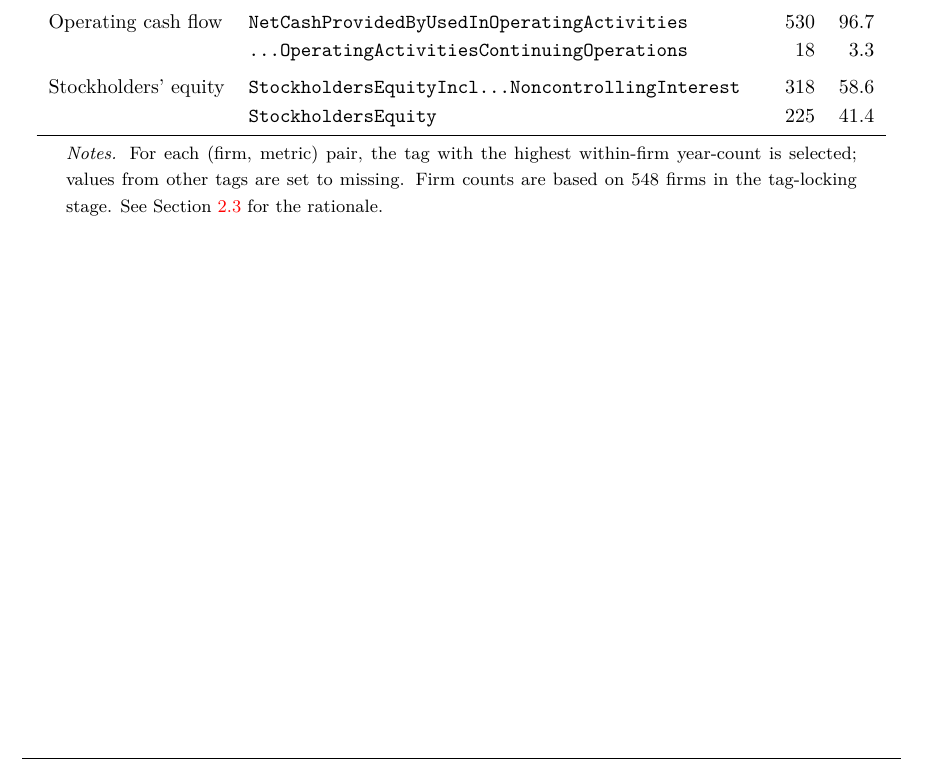
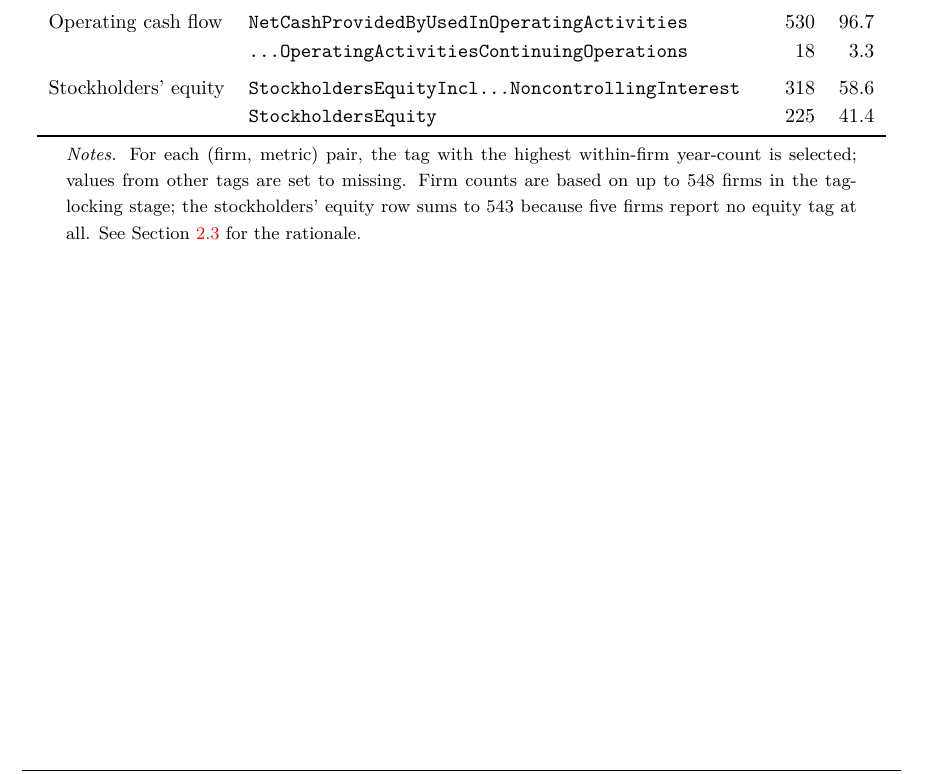
Before and after one commit to SimonSlansky/bachelor-thesis-nlp-financial-filings, a LaTeX thesis (tex/prace.tex, which reads tex/app01.tex): part of page 26 of 28, cut so that both start at the same text. Compiled offline with pdfLaTeX.

Commit message:
DOCS: clarify firm count in tag provenance footnote

```diff
--- a/tex/app01.tex
+++ b/tex/app01.tex
@@ -54,7 +54,9 @@ Section~\ref{sec:xbrl_tags}.
   \begin{minipage}{0.9\linewidth}\vspace{4pt}\footnotesize
   \emph{Notes.} For each (firm, metric) pair, the tag with the highest
   within-firm year-count is selected; values from other tags are set to
-  missing. Firm counts are based on 548~firms in the tag-locking stage.
+  missing. Firm counts are based on up to 548~firms in the tag-locking
+  stage; the stockholders' equity row sums to 543 because five firms
+  report no equity tag at all.
   See Section~\ref{sec:xbrl_tags} for the rationale.
   \end{minipage}
 \end{table}
```
